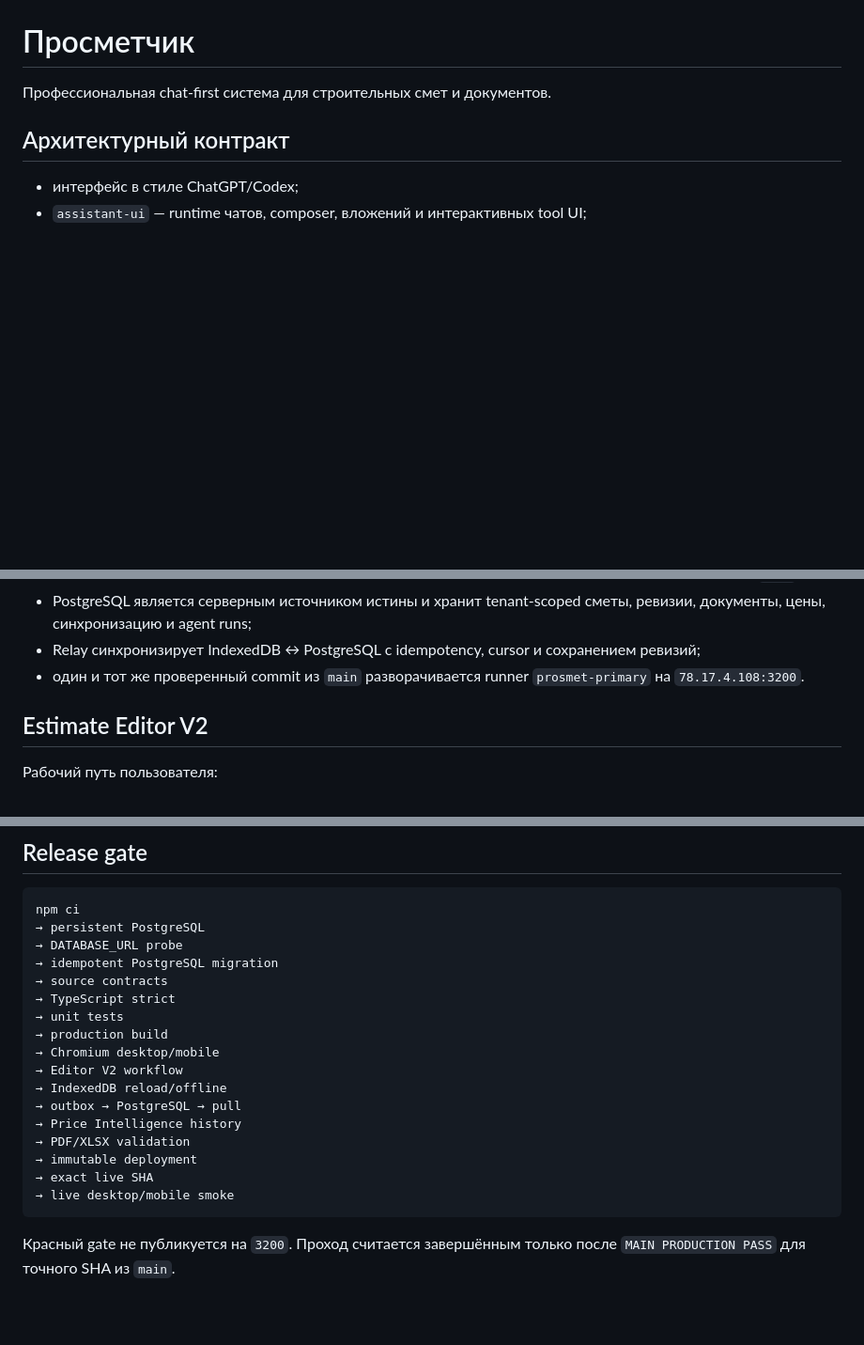
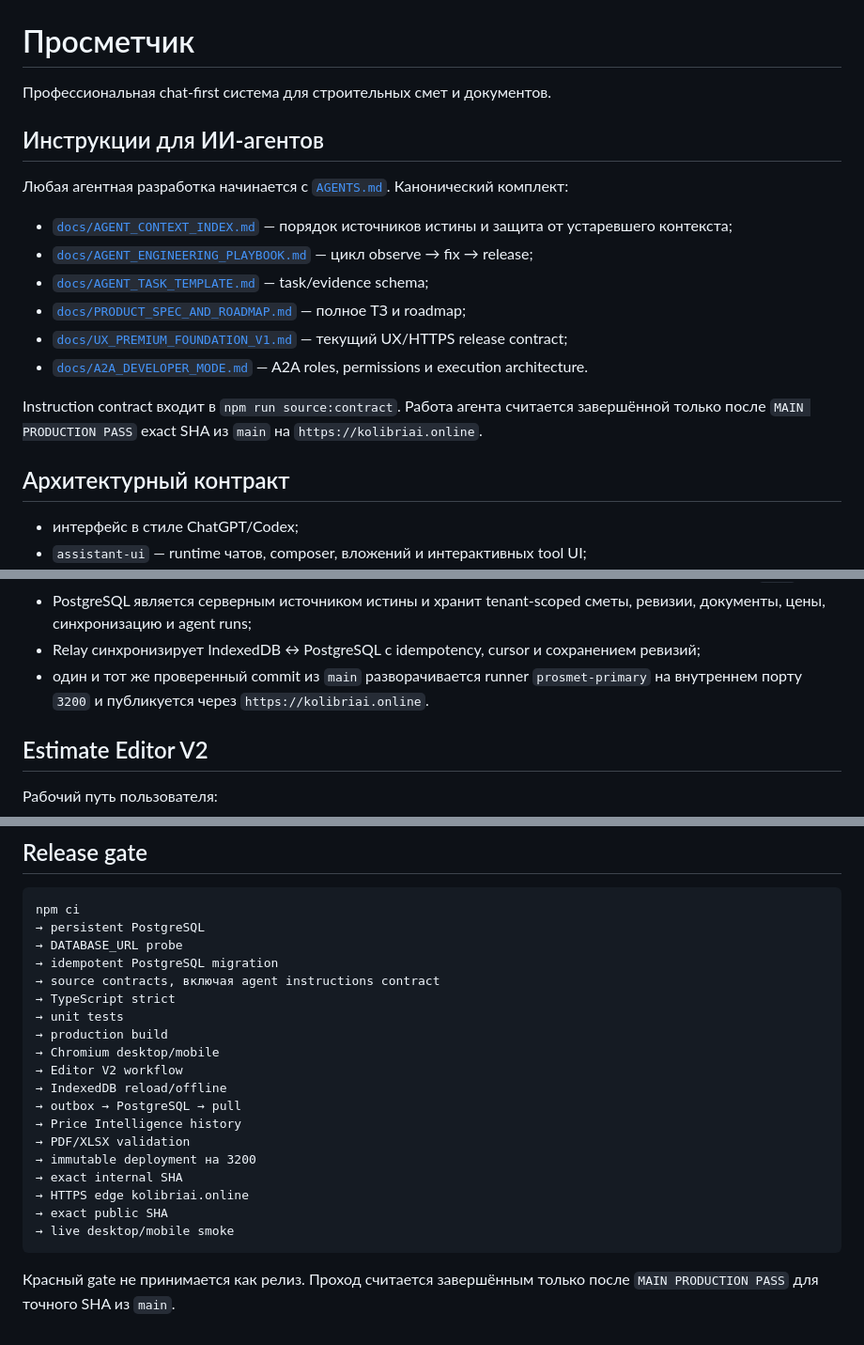
Before and after one commit to leontov/prosmet, a Markdown page: README.md, 3 parts joined by grey strips. Shown at 94% size. Drawn GitHub-style; blank space fills up the shorter version.

Commit message:
docs(agents): link canonical development instructions

````diff
--- a/README.md
+++ b/README.md
@@ -1,6 +1,19 @@
 # Просметчик
 
 Профессиональная chat-first система для строительных смет и документов.
+
+## Инструкции для ИИ-агентов
+
+Любая агентная разработка начинается с [`AGENTS.md`](./AGENTS.md). Канонический комплект:
+
+- [`docs/AGENT_CONTEXT_INDEX.md`](./docs/AGENT_CONTEXT_INDEX.md) — порядок источников истины и защита от устаревшего контекста;
+- [`docs/AGENT_ENGINEERING_PLAYBOOK.md`](./docs/AGENT_ENGINEERING_PLAYBOOK.md) — цикл observe → fix → release;
+- [`docs/AGENT_TASK_TEMPLATE.md`](./docs/AGENT_TASK_TEMPLATE.md) — task/evidence schema;
+- [`docs/PRODUCT_SPEC_AND_ROADMAP.md`](./docs/PRODUCT_SPEC_AND_ROADMAP.md) — полное ТЗ и roadmap;
+- [`docs/UX_PREMIUM_FOUNDATION_V1.md`](./docs/UX_PREMIUM_FOUNDATION_V1.md) — текущий UX/HTTPS release contract;
+- [`docs/A2A_DEVELOPER_MODE.md`](./docs/A2A_DEVELOPER_MODE.md) — A2A roles, permissions и execution architecture.
+
+Instruction contract входит в `npm run source:contract`. Работа агента считается завершённой только после `MAIN PRODUCTION PASS` exact SHA из `main` на `https://kolibriai.online`.
 
 ## Архитектурный контракт
 
@@ -16,7 +29,7 @@
 - локальный кэш и offline outbox работают на нативном IndexedDB без SQL.js, SQLite-WASM и browser `eval`;
 - PostgreSQL является серверным источником истины и хранит tenant-scoped сметы, ревизии, документы, цены, синхронизацию и agent runs;
 - Relay синхронизирует IndexedDB ↔ PostgreSQL с idempotency, cursor и сохранением ревизий;
-- один и тот же проверенный commit из `main` разворачивается runner `prosmet-primary` на `78.17.4.108:3200`.
+- один и тот же проверенный commit из `main` разворачивается runner `prosmet-primary` на внутреннем порту `3200` и публикуется через `https://kolibriai.online`.
 
 ## Estimate Editor V2
 
@@ -59,7 +72,7 @@ npm ci
 → persistent PostgreSQL
 → DATABASE_URL probe
 → idempotent PostgreSQL migration
-→ source contracts
+→ source contracts, включая agent instructions contract
 → TypeScript strict
 → unit tests
 → production build
@@ -69,9 +82,11 @@ npm ci
 → outbox → PostgreSQL → pull
 → Price Intelligence history
 → PDF/XLSX validation
-→ immutable deployment
-→ exact live SHA
+→ immutable deployment на 3200
+→ exact internal SHA
+→ HTTPS edge kolibriai.online
+→ exact public SHA
 → live desktop/mobile smoke
 ```
 
-Красный gate не публикуется на `3200`. Проход считается завершённым только после `MAIN PRODUCTION PASS` для точного SHA из `main`.
+Красный gate не принимается как релиз. Проход считается завершённым только после `MAIN PRODUCTION PASS` для точного SHA из `main`.
````
